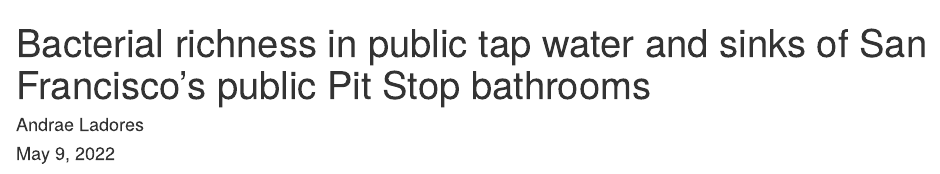
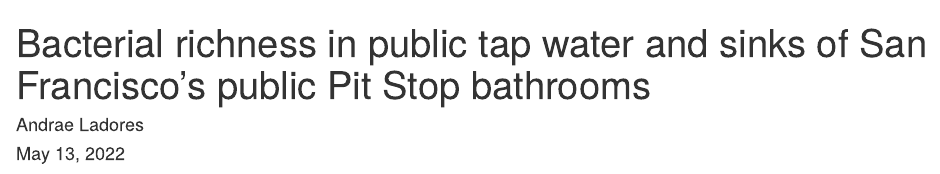
Before and after one commit to 2022S-usfca-biol-424/AndraeLadores-final-project, an R Markdown document (Final_Report.Rmd): the page in a window 1100 px wide, from its top. Rendered offline with R 4.5, knitr and Pandoc, with nearby package versions; drawn as R Markdown's standard HTML page in place of the format the file asks for; some code elsewhere in the file could not run offline.

Commit message:
Troubleshoot error

```diff
--- a/Final_Report.Rmd
+++ b/Final_Report.Rmd
@@ -1,7 +1,7 @@
 ---
 title: "Bacterial richness in public tap water and sinks of San Francisco's public Pit Stop bathrooms"
 author: "Andrae Ladores"
-date: "May 9, 2022"
+date: "May 13, 2022"
 bibliography: references.bib
 csl: ecology.csl
 output: word_document
```
Also changed, not shown: Final_Report.Rmd (2 more changed lines).
